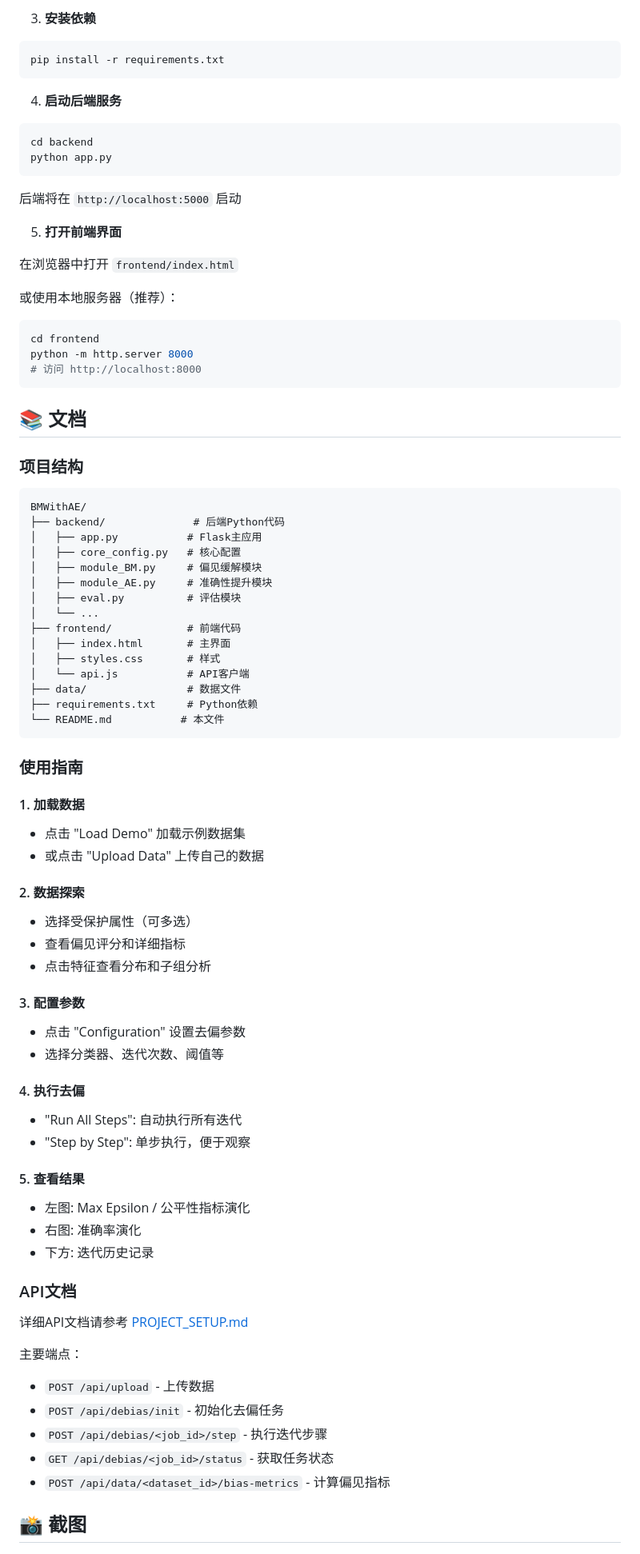
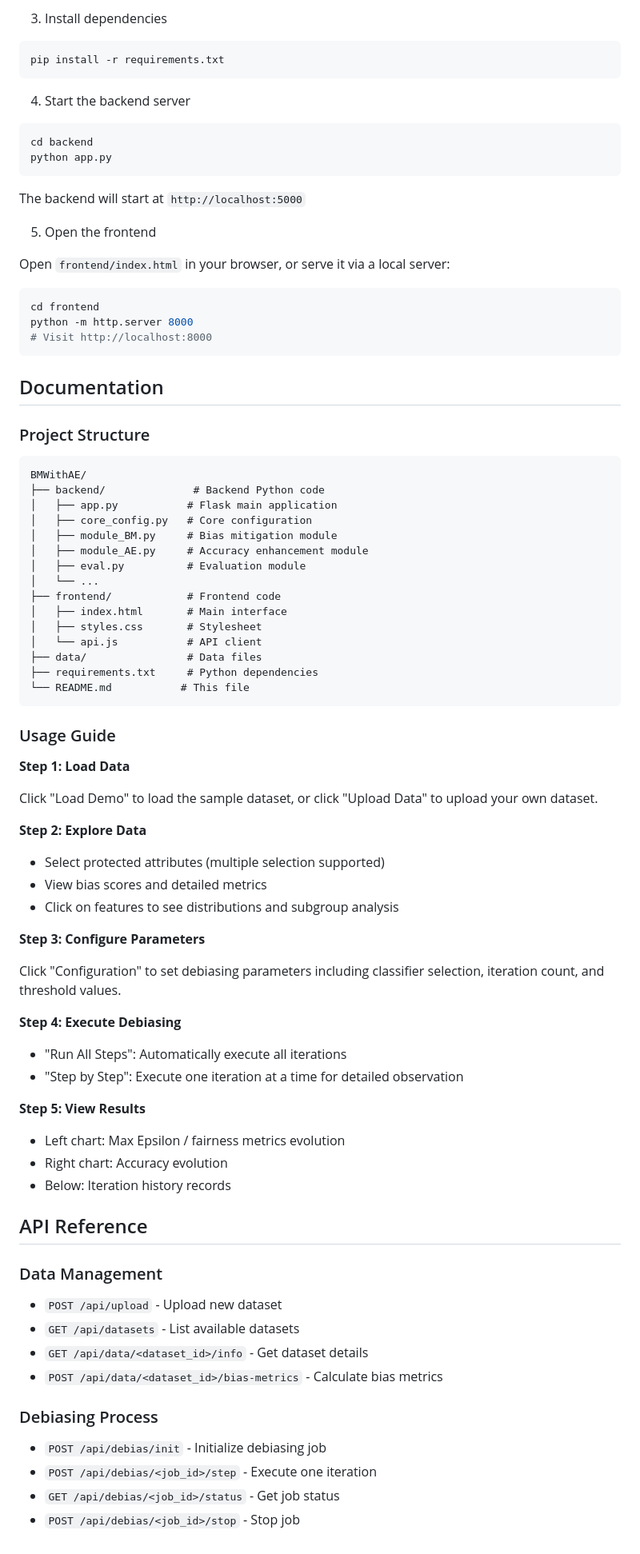
Before and after one commit to KuumaSan/BMWithAE, a Markdown page: README.md, the part around one of its changes. Shown at 80% size. Rendered like a GitHub page.

Commit message:
Update README: professional English version without emojis

````diff
--- a/README.md
+++ b/README.md
@@ -83,94 +78,92 @@ source venv/bin/activate  # Windows: venv\Scripts\activate
 ```
 
-3. **安装依赖**
+3. Install dependencies
 
 ```bash
 pip install -r requirements.txt
 ```
 
-4. **启动后端服务**
+4. Start the backend server
 
 ```bash
 cd backend
 python app.py
 ```
 
-后端将在 `http://localhost:5000` 启动
+The backend will start at `http://localhost:5000`
 
-5. **打开前端界面**
+5. Open the frontend
 
-在浏览器中打开 `frontend/index.html`
-
-或使用本地服务器（推荐）：
+Open `frontend/index.html` in your browser, or serve it via a local server:
 
 ```bash
 cd frontend
 python -m http.server 8000
-# 访问 http://localhost:8000
+# Visit http://localhost:8000
 ```
 
-## 📚 文档
+## Documentation
 
-### 项目结构
+### Project Structure
 
 ```
 BMWithAE/
-├── backend/              # 后端Python代码
-│   ├── app.py           # Flask主应用
-│   ├── core_config.py   # 核心配置
-│   ├── module_BM.py     # 偏见缓解模块
-│   ├── module_AE.py     # 准确性提升模块
-│   ├── eval.py          # 评估模块
+├── backend/              # Backend Python code
+│   ├── app.py           # Flask main application
+│   ├── core_config.py   # Core configuration
+│   ├── module_BM.py     # Bias mitigation module
+│   ├── module_AE.py     # Accuracy enhancement module
+│   ├── eval.py          # Evaluation module
 │   └── ...
-├── frontend/            # 前端代码
-│   ├── index.html       # 主界面
-│   ├── styles.css       # 样式
-│   └── api.js           # API客户端
-├── data/                # 数据文件
-├── requirements.txt     # Python依赖
-└── README.md           # 本文件
+├── frontend/            # Frontend code
+│   ├── index.html       # Main interface
+│   ├── styles.css       # Stylesheet
+│   └── api.js           # API client
+├── data/                # Data files
+├── requirements.txt     # Python dependencies
+└── README.md           # This file
 ```
 
-### 使用指南
+### Usage Guide
 
-#### 1. 加载数据
+**Step 1: Load Data**
 
-- 点击 "Load Demo" 加载示例数据集
-- 或点击 "Upload Data" 上传自己的数据
+Click "Load Demo" to load the sample dataset, or click "Upload Data" to upload your own dataset.
 
-#### 2. 数据探索
+**Step 2: Explore Data**
 
-- 选择受保护属性（可多选）
-- 查看偏见评分和详细指标
-- 点击特征查看分布和子组分析
+- Select protected attributes (multiple selection supported)
+- View bias scores and detailed metrics
+- Click on features to see distributions and subgroup analysis
 
-#### 3. 配置参数
+**Step 3: Configure Parameters**
 
-- 点击 "Configuration" 设置去偏参数
-- 选择分类器、迭代次数、阈值等
+Click "Configuration" to set debiasing parameters including classifier selection, iteration count, and threshold values.
 
-#### 4. 执行去偏
+**Step 4: Execute Debiasing**
 
-- "Run All Steps": 自动执行所有迭代
-- "Step by Step": 单步执行，便于观察
+- "Run All Steps": Automatically execute all iterations
+- "Step by Step": Execute one iteration at a time for detailed observation
 
-#### 5. 查看结果
+**Step 5: View Results**
 
-- 左图: Max Epsilon / 公平性指标演化
-- 右图: 准确率演化
-- 下方: 迭代历史记录
+- Left chart: Max Epsilon / fairness metrics evolution
+- Right chart: Accuracy evolution
+- Below: Iteration history records
 
-### API文档
+## API Reference
 
-详细API文档请参考 [PROJECT_SETUP.md](PROJECT_SETUP.md)
+### Data Management
 
-主要端点：
+- `POST /api/upload` - Upload new dataset
+- `GET /api/datasets` - List available datasets
+- `GET /api/data/<dataset_id>/info` - Get dataset details
+- `POST /api/data/<dataset_id>/bias-metrics` - Calculate bias metrics
 
-- `POST /api/upload` - 上传数据
-- `POST /api/debias/init` - 初始化去偏任务
-- `POST /api/debias/<job_id>/step` - 执行迭代步骤
-- `GET /api/debias/<job_id>/status` - 获取任务状态
-- `POST /api/data/<dataset_id>/bias-metrics` - 计算偏见指标
+### Debiasing Process
 
-## 📸 截图
+- `POST /api/debias/init` - Initialize debiasing job
+- `POST /api/debias/<job_id>/step` - Execute one iteration
+- `GET /api/debias/<job_id>/status` - Get job status
+- `POST /api/debias/<job_id>/stop` - Stop job
 
````
Also changed, not shown: other parts of README.md (+82 -90 lines).
